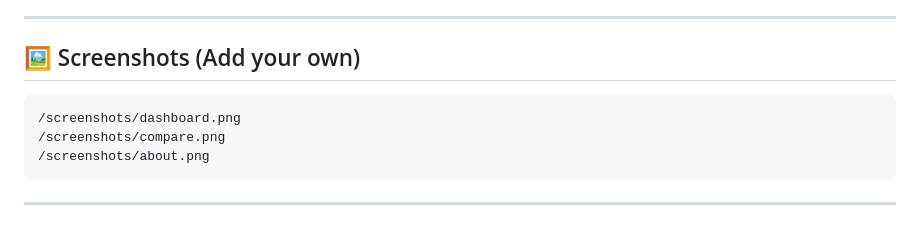
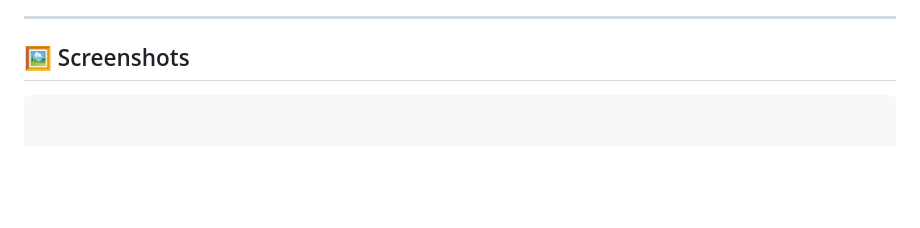
Before and after one commit to rahulkumar4002/stocks-Dashboard, a Markdown page: README.md, the part around one of its changes. Rendered like a GitHub page; blank space fills up the shorter version.

````diff
--- a/README.md
+++ b/README.md
@@ -231,13 +231,8 @@ Three views:
 
 ---
 
-## 🖼 Screenshots (Add your own)
-```
-/screenshots/dashboard.png
-/screenshots/compare.png
-/screenshots/about.png
+## 🖼 Screenshots
 ```
 
----
 
 ## 🚀 Future Enhancements
````
Also changed, not shown: other parts of README.md (+2 -1 lines).
